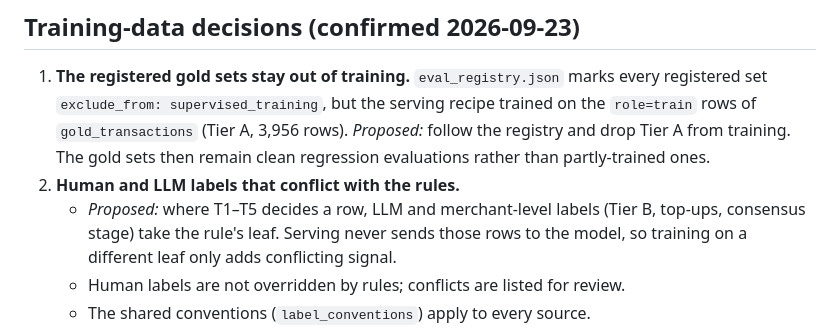
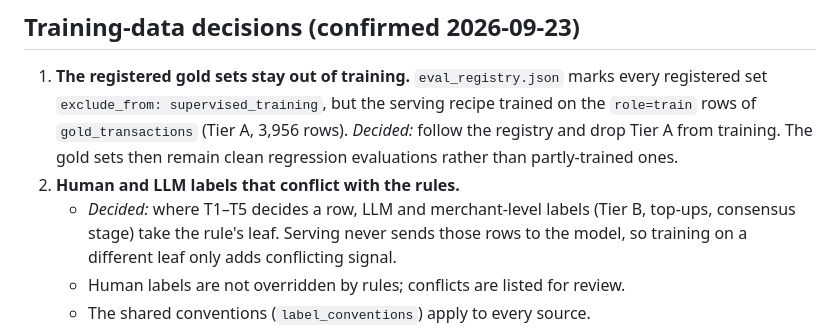
Before and after one commit to JoinRaylo/raylo-transaction-categorisation, a Markdown page: docs/txncat1-retrain-2026-09/ACCEPTANCE_PLAN.md, the part around the change. GitHub-like rendering.

Commit message:
docs: mark the confirmed retrain decisions as decided (mirror)
Co-Authored-By: Claude Opus 5.5 <noreply@anthropic.com>

```diff
--- a/docs/txncat1-retrain-2026-09/ACCEPTANCE_PLAN.md
+++ b/docs/txncat1-retrain-2026-09/ACCEPTANCE_PLAN.md
@@ -36,11 +36,11 @@ A separate change record is needed for any rule change.
 1. **The registered gold sets stay out of training.** `eval_registry.json` marks
    every registered set `exclude_from: supervised_training`, but the serving
    recipe trained on the `role=train` rows of `gold_transactions` (Tier A, 3,956
-   rows). *Proposed:* follow the registry and drop Tier A from training. The
+   rows). *Decided:* follow the registry and drop Tier A from training. The
    gold sets then remain clean regression evaluations rather than partly-trained
    ones.
 2. **Human and LLM labels that conflict with the rules.**
-   - *Proposed:* where T1–T5 decides a row, LLM and merchant-level labels
+   - *Decided:* where T1–T5 decides a row, LLM and merchant-level labels
      (Tier B, top-ups, consensus stage) take the rule's leaf. Serving never sends
      those rows to the model, so training on a different leaf only adds
      conflicting signal.
```
